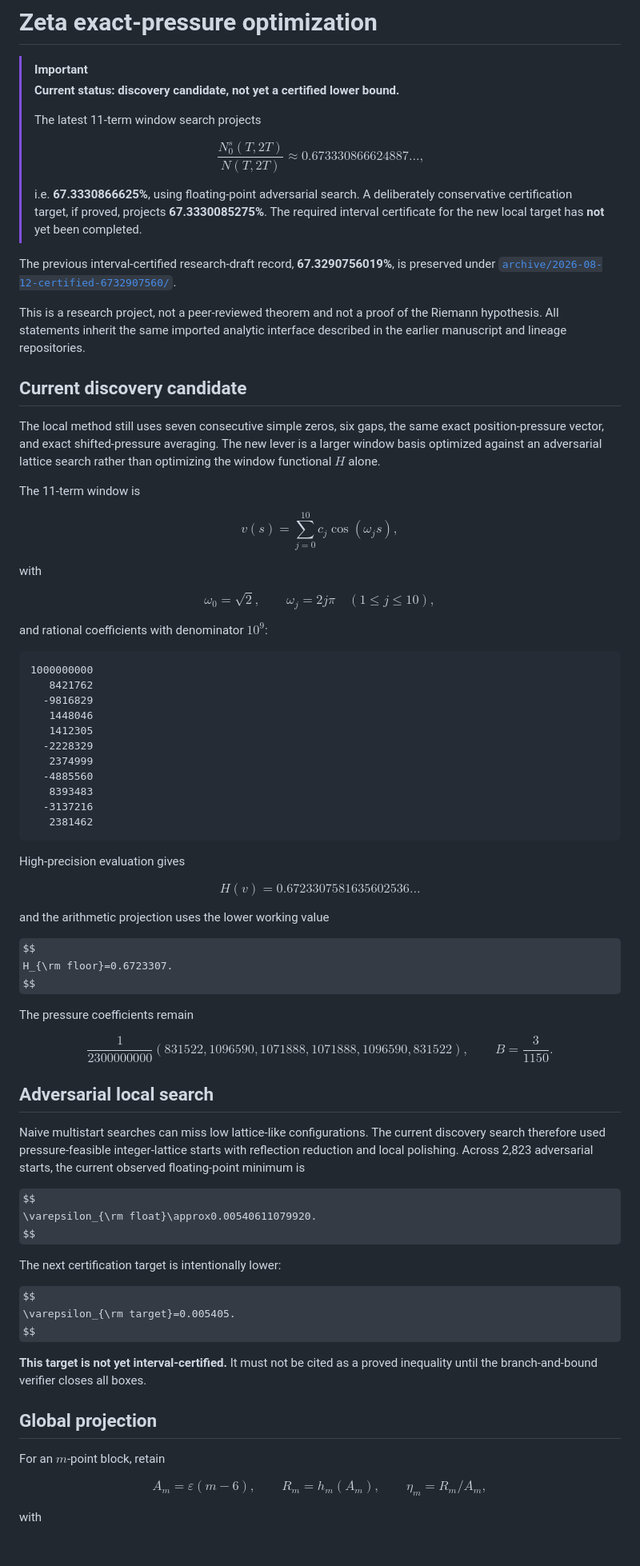
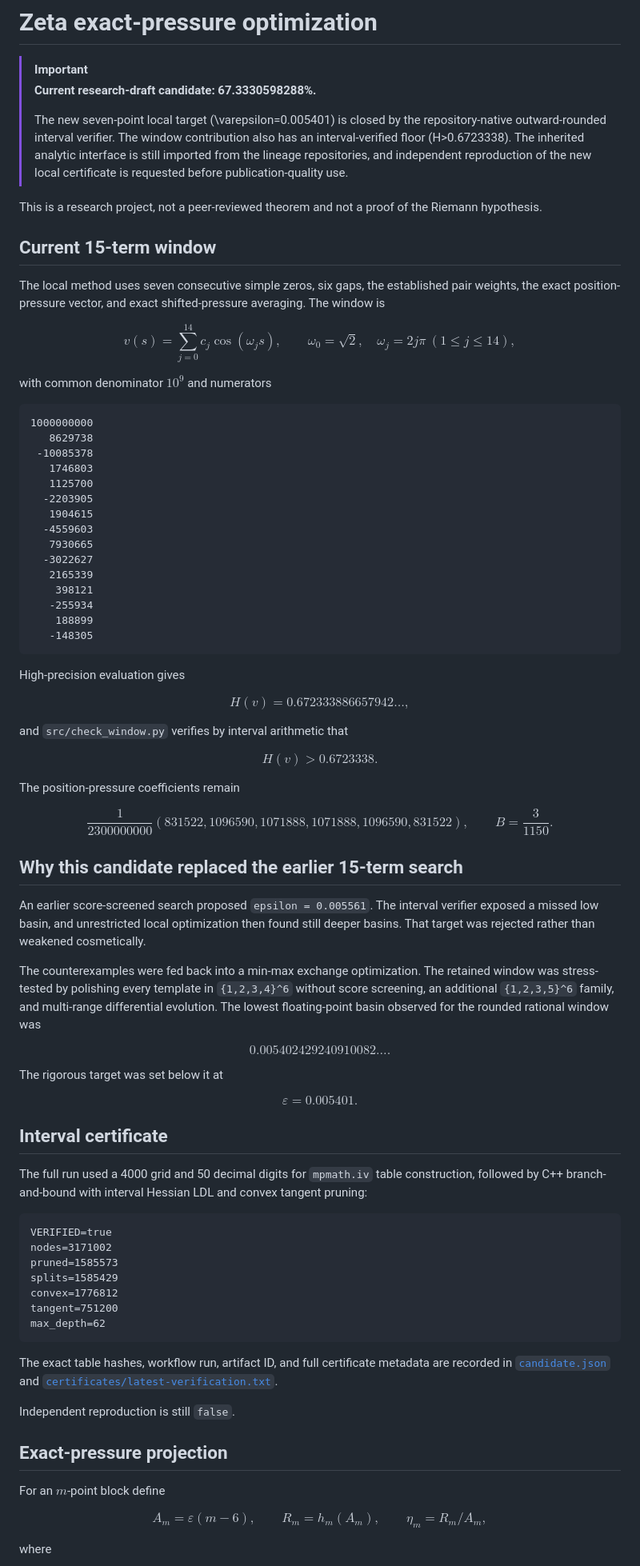
Before and after one commit to AMTOPA/zeta-exact-pressure, a Markdown page: README.md, the part around one of its changes. Shown at 80% size. GitHub-like rendering; some formulas as TeX source; blank space fills up the shorter version.

Commit message:
Promote robust 67.33305982% interval-certified candidate

````diff
--- a/README.md
+++ b/README.md
@@ -1,96 +1,104 @@
 # Zeta exact-pressure optimization
 
 > [!IMPORTANT]
-> **Current status: discovery candidate, not yet a certified lower bound.**
+> **Current research-draft candidate: 67.3330598288%.**
 >
-> The latest 11-term window search projects
->
-> $$
-> \frac{N_0^s(T,2T)}{N(T,2T)}\approx 0.673330866624887\ldots,
-> $$
->
-> i.e. **67.3330866625%**, using floating-point adversarial search. A deliberately conservative certification target, if proved, projects **67.3330085275%**. The required interval certificate for the new local target has **not** yet been completed.
+> The new seven-point local target
+> \(\varepsilon=0.005401\) is closed by the repository-native outward-rounded interval verifier. The window contribution also has an interval-verified floor \(H>0.6723338\). The inherited analytic interface is still imported from the lineage repositories, and independent reproduction of the new local certificate is requested before publication-quality use.
 
-The previous interval-certified research-draft record, **67.3290756019%**, is preserved under [`archive/2026-08-12-certified-6732907560/`](archive/2026-08-12-certified-6732907560/).
+This is a research project, not a peer-reviewed theorem and not a proof of the Riemann hypothesis.
 
-This is a research project, not a peer-reviewed theorem and not a proof of the Riemann hypothesis. All statements inherit the same imported analytic interface described in the earlier manuscript and lineage repositories.
+## Current 15-term window
 
-## Current discovery candidate
-
-The local method still uses seven consecutive simple zeros, six gaps, the same exact position-pressure vector, and exact shifted-pressure averaging. The new lever is a larger window basis optimized against an adversarial lattice search rather than optimizing the window functional $H$ alone.
-
-The 11-term window is
+The local method uses seven consecutive simple zeros, six gaps, the established pair weights, the exact position-pressure vector, and exact shifted-pressure averaging. The window is
 
 $$
-v(s)=\sum_{j=0}^{10}c_j\cos(\omega_j s),
+v(s)=\sum_{j=0}^{14}c_j\cos(\omega_js),\qquad
+\omega_0=\sqrt2,\quad \omega_j=2j\pi\ (1\le j\le14),
 $$
 
-with
-
-$$
-\omega_0=\sqrt2,\qquad \omega_j=2j\pi\quad(1\le j\le10),
-$$
-
-and rational coefficients with denominator $10^9$:
+with common denominator $10^9$ and numerators
 
 ```text
 1000000000
-   8421762
-  -9816829
-   1448046
-   1412305
-  -2228329
-   2374999
-  -4885560
-   8393483
-  -3137216
-   2381462
+   8629738
+ -10085378
+   1746803
+   1125700
+  -2203905
+   1904615
+  -4559603
+   7930665
+  -3022627
+   2165339
+    398121
+   -255934
+    188899
+   -148305
 ```
 
 High-precision evaluation gives
 
 $$
-H(v)=0.6723307581635602536\ldots
+H(v)=0.672333886657942\ldots,
 $$
 
-and the arithmetic projection uses the lower working value
+and `src/check_window.py` verifies by interval arithmetic that
 
 $$
-H_{\rm floor}=0.6723307.
+H(v)>0.6723338.
 $$
 
-The pressure coefficients remain
+The position-pressure coefficients remain
 
 $$
 \frac1{2300000000}(831522,1096590,1071888,1071888,1096590,831522),
 \qquad B=\frac3{1150}.
 $$
 
-## Adversarial local search
+## Why this candidate replaced the earlier 15-term search
 
-Naive multistart searches can miss low lattice-like configurations. The current discovery search therefore used pressure-feasible integer-lattice starts with reflection reduction and local polishing. Across 2,823 adversarial starts, the current observed floating-point minimum is
+An earlier score-screened search proposed `epsilon = 0.005561`. The interval verifier exposed a missed low basin, and unrestricted local optimization then found still deeper basins. That target was rejected rather than weakened cosmetically.
+
+The counterexamples were fed back into a min-max exchange optimization. The retained window was stress-tested by polishing every template in `{1,2,3,4}^6` without score screening, an additional `{1,2,3,5}^6` family, and multi-range differential evolution. The lowest floating-point basin observed for the rounded rational window was
 
 $$
-\varepsilon_{\rm float}\approx0.00540611079920.
+0.005402429240910082\ldots.
 $$
 
-The next certification target is intentionally lower:
+The rigorous target was set below it at
 
 $$
-\varepsilon_{\rm target}=0.005405.
+\boxed{\varepsilon=0.005401}.
 $$
 
-**This target is not yet interval-certified.** It must not be cited as a proved inequality until the branch-and-bound verifier closes all boxes.
+## Interval certificate
 
-## Global projection
+The full run used a 4000 grid and 50 decimal digits for `mpmath.iv` table construction, followed by C++ branch-and-bound with interval Hessian LDL and convex tangent pruning:
 
-For an $m$-point block, retain
+```text
+VERIFIED=true
+nodes=3171002
+pruned=1585573
+splits=1585429
+convex=1776812
+tangent=751200
+max_depth=62
+```
+
+The exact table hashes, workflow run, artifact ID, and full certificate metadata are recorded in [`candidate.json`](candidate.json) and [`certificates/latest-verification.txt`](certificates/latest-verification.txt).
+
+Independent reproduction is still `false`.
+
+## Exact-pressure projection
+
+For an $m$-point block define
 
 $$
 A_m=\varepsilon(m-6),\qquad R_m=h_m(A_m),\qquad \eta_m=R_m/A_m,
 $$
 
-with
+where
 
 $$
 h_m(E)=
````
Also changed, not shown: other parts of README.md (+19 -39 lines).
